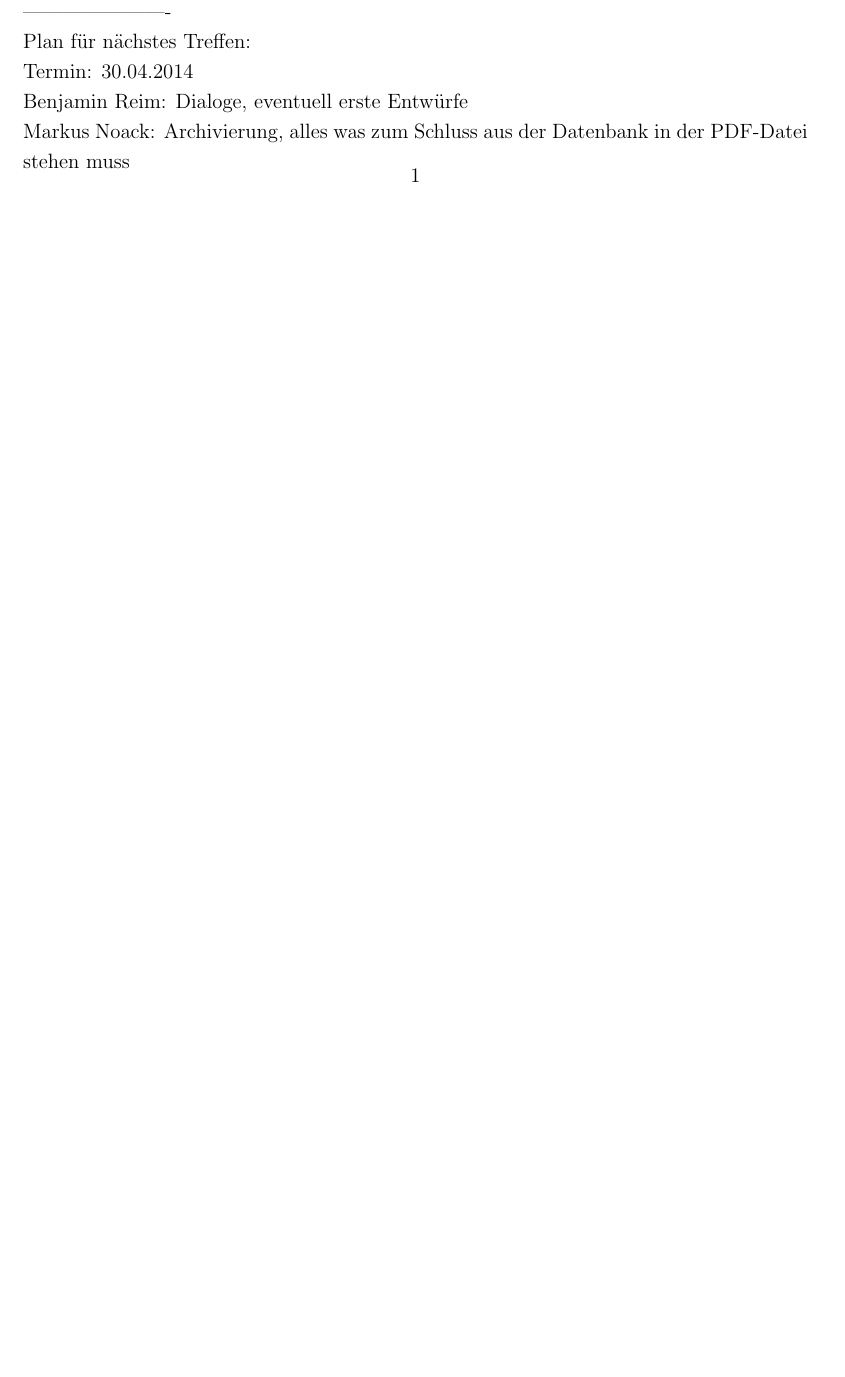
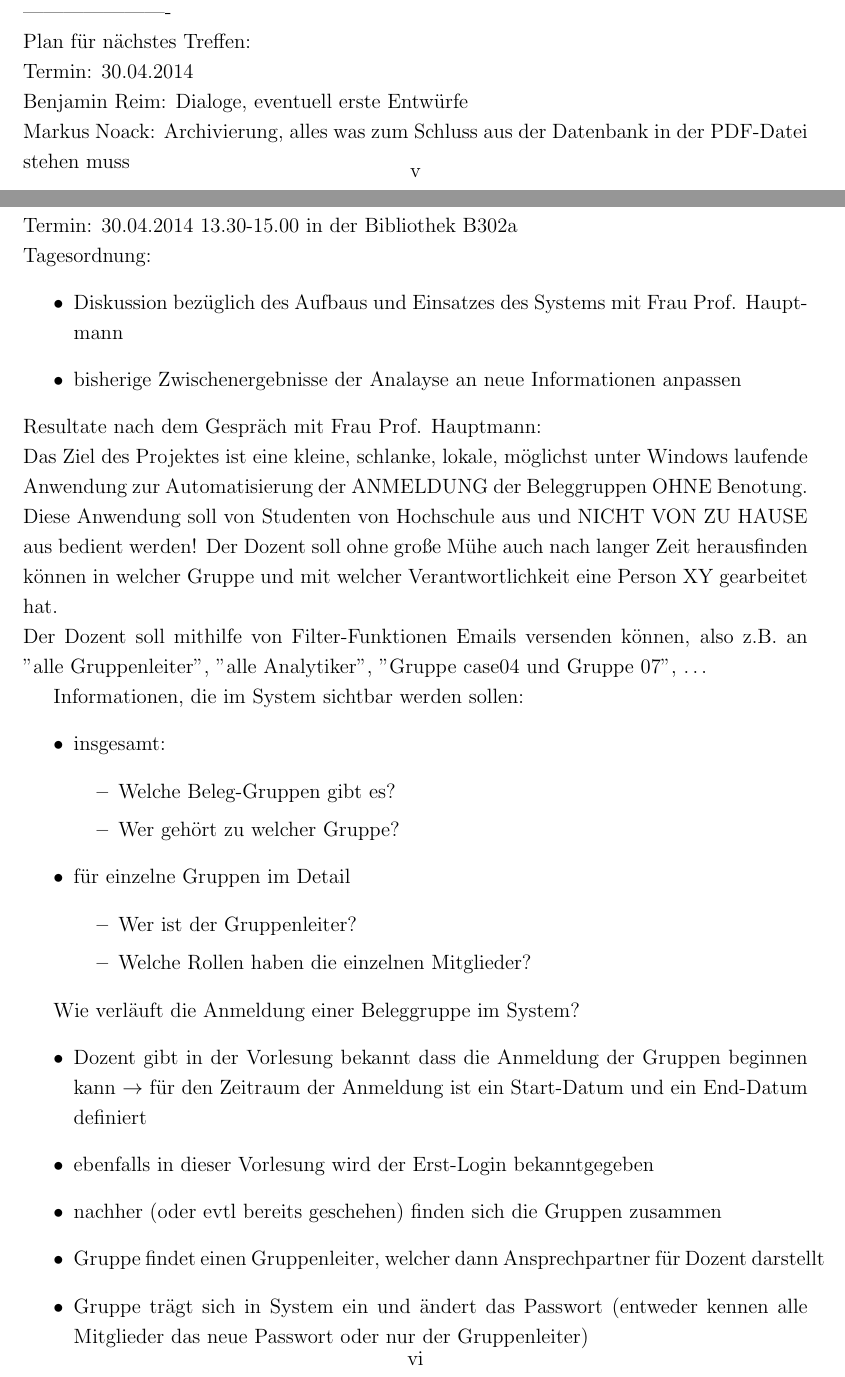
Before and after one commit to SE-Beleggruppe/Beleg_Planung, a LaTeX document (Dokumentation/Dokumentation.tex): part of page 5 of 5 before the commit and two parts of pages 5 and 6 of 7 after it, the two joined at a grey line, cut so that both start at the same text, the shorter picture padded with empty space. Compiled offline with pdfLaTeX; the source files are stored in an older character set and shown here as Unicode.

Commit message:
Latex-Dokumentation um letztes Treffen ergänzt

```diff
--- a/Dokumentation/Dokumentation.tex
+++ b/Dokumentation/Dokumentation.tex
@@ -136,4 +137,50 @@ Termin: 30.04.2014\\
 Benjamin Reim: Dialoge, eventuell erste Entwürfe\\
 Markus Noack: Archivierung, alles was zum Schluss aus der Datenbank in der
 PDF-Datei stehen muss
-\setcounter{page}{2} \pagenumbering{arabic}
+
+\newpage
+\subsection{3. Treffen}
+Termin: 30.04.2014 13.30-15.00 in der Bibliothek B302a\\
+Tagesordnung:
+\begin{itemize}
+  \item Diskussion bezüglich des Aufbaus und Einsatzes des Systems mit Frau
+  Prof. Hauptmann
+  \item bisherige Zwischenergebnisse der Analayse an neue Informationen anpassen
+\end{itemize}
+Resultate nach dem Gespräch mit Frau Prof. Hauptmann:\\
+Das Ziel des Projektes ist eine kleine, schlanke, lokale, möglichst
+unter Windows laufende Anwendung zur Automatisierung der ANMELDUNG der
+Beleggruppen OHNE Benotung. Diese Anwendung soll von Studenten von Hochschule
+aus und NICHT VON ZU HAUSE aus bedient werden! Der Dozent soll ohne große Mühe
+auch nach langer Zeit herausfinden können in welcher Gruppe und mit welcher
+Verantwortlichkeit eine Person XY gearbeitet hat.\\
+Der Dozent soll mithilfe von Filter-Funktionen Emails versenden können, also
+z.B. an "alle Gruppenleiter", "alle Analytiker", "Gruppe case04 und Gruppe 07",
+\ldots
+
+Informationen, die im System sichtbar werden sollen:
+\begin{itemize}
+  \item insgesamt:
+  \begin{itemize}
+    \item Welche Beleg-Gruppen gibt es?
+    \item Wer gehört zu welcher Gruppe?
+  \end{itemize}
+  \item für einzelne Gruppen im Detail
+  \begin{itemize}
+    \item Wer ist der Gruppenleiter?
+    \item Welche Rollen haben die einzelnen Mitglieder?
+  \end{itemize}
+\end{itemize}
+
+Wie verläuft die Anmeldung einer Beleggruppe im System?
+\begin{itemize}
+  \item Dozent gibt in der Vorlesung bekannt dass die Anmeldung der Gruppen
+  beginnen kann $\rightarrow$ für den Zeitraum der Anmeldung ist ein Start-Datum
+  und ein End-Datum definiert
+  \item ebenfalls in dieser Vorlesung wird der Erst-Login bekanntgegeben
+  \item nachher (oder evtl bereits geschehen) finden sich die Gruppen zusammen
+  \item Gruppe findet einen Gruppenleiter, welcher dann Ansprechpartner für
+  Dozent darstellt
+  \item Gruppe trägt sich in System ein und ändert das Passwort (entweder kennen
+  alle Mitglieder das neue Passwort oder nur der Gruppenleiter)
+  \item es ist eine Mindest- und Maximalanzahl an Gruppenmitglieder definiert
@@ -139,0 +190 @@ PDF-Datei stehen muss
+  \item nach Beendigung der Belegarbeit (Ende des Semesters?) werden alle
```
Also changed, not shown: Dokumentation/Teambesprechungen2.md (+7 -6 lines), Dokumentation/Dokumentation.pdf, Dokumentation/Dokumentation.tex (26 more changed lines).
